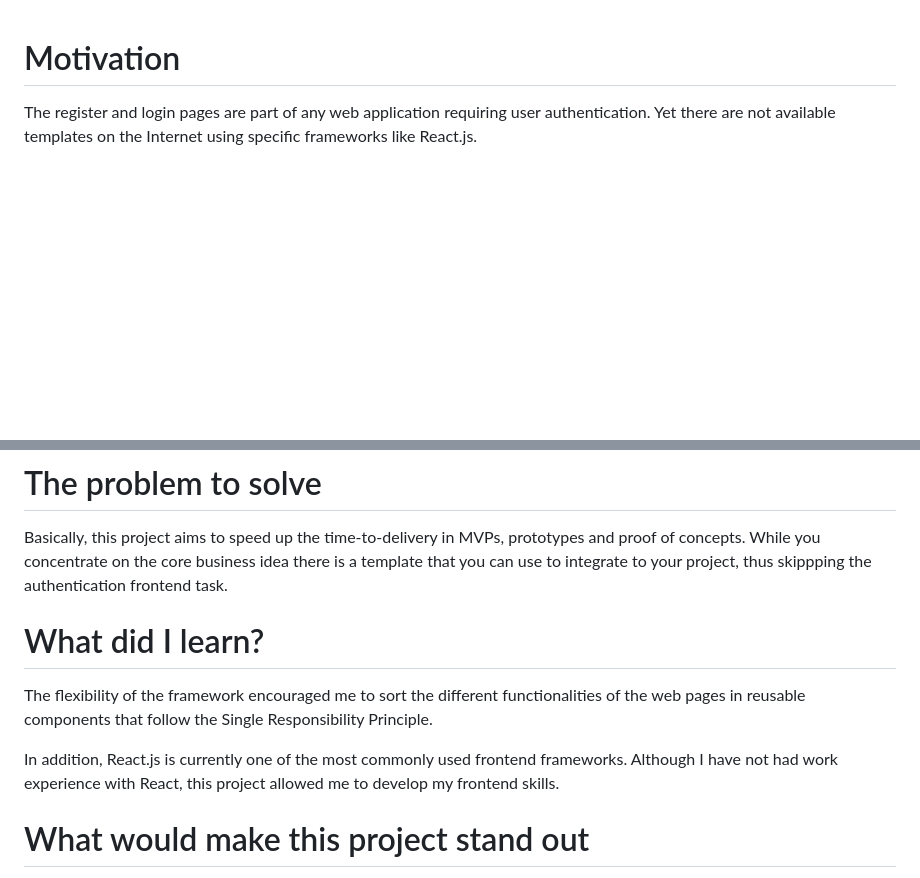
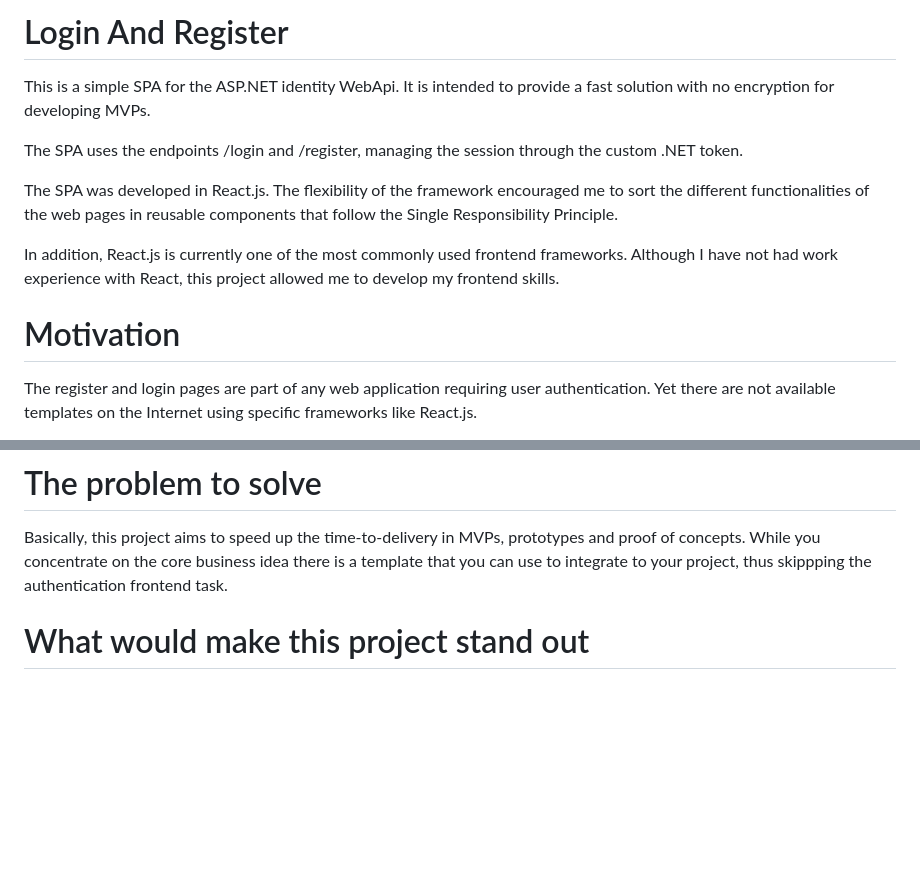
Before and after one commit to oarojasg/loginAndRegister, a Markdown page: README.md, 2 parts joined by grey strips. Rendered like a GitHub page; blank space fills up the shorter version.

Commit message:
Readme introduction.

```diff
--- a/README.md
+++ b/README.md
@@ -1,3 +1,13 @@
+# Login And Register
+
+This is a simple SPA for the ASP.NET identity WebApi. It is intended to provide a fast solution with no encryption for developing MVPs.
+
+The SPA uses the endpoints /login and /register, managing the session through the custom .NET token.
+
+The SPA was developed in React.js. The flexibility of the framework encouraged me to sort the different functionalities of the web pages in reusable components that follow the Single Responsibility Principle.
+
+In addition, React.js is currently one of the most commonly used frontend frameworks. Although I have not had work experience with React, this project allowed me to develop my frontend skills.
+
 # Motivation
 
 The register and login pages are part of any web application requiring user authentication. Yet there are not available templates on the Internet using specific frameworks like React.js.
@@ -7,12 +17,6 @@ This is an attempt to provide an easy-to-use template for MVPs with no encryptin
 # The problem to solve
 
 Basically, this project aims to speed up the time-to-delivery in MVPs, prototypes and proof of concepts. While you concentrate on the core business idea there is a template that you can use to integrate to your project, thus skippping the authentication frontend task.
-
-# What did I learn?
-
-The flexibility of the framework encouraged me to sort the different functionalities of the web pages in reusable components that follow the Single Responsibility Principle.
-
-In addition, React.js is currently one of the most commonly used frontend frameworks. Although I have not had work experience with React, this project allowed me to develop my frontend skills.
 
 # What would make this project stand out
 
```
